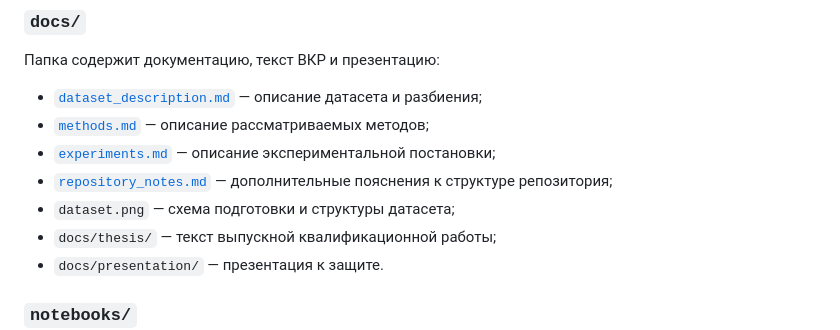
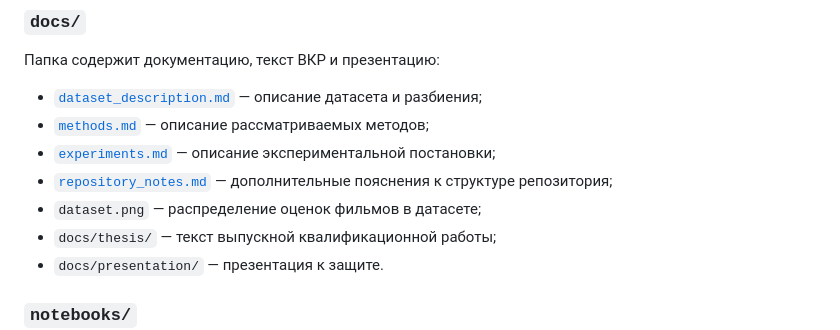
Before and after one commit to DaniilZagatin/explicit-rating-gnn-recsys, a Markdown page: README.md, the part around the change. Drawn GitHub-style.

```diff
--- a/README.md
+++ b/README.md
@@ -189,7 +189,7 @@ explicit-rating-gnn-recsys/
 - [`methods.md`](docs/methods.md) — описание рассматриваемых методов;
 - [`experiments.md`](docs/experiments.md) — описание экспериментальной постановки;
 - [`repository_notes.md`](docs/repository_notes.md) — дополнительные пояснения к структуре репозитория;
-- `dataset.png` — схема подготовки и структуры датасета;
+- `dataset.png` — распределение оценок фильмов в датасете;
 - `docs/thesis/` — текст выпускной квалификационной работы;
 - `docs/presentation/` — презентация к защите.
 
```
